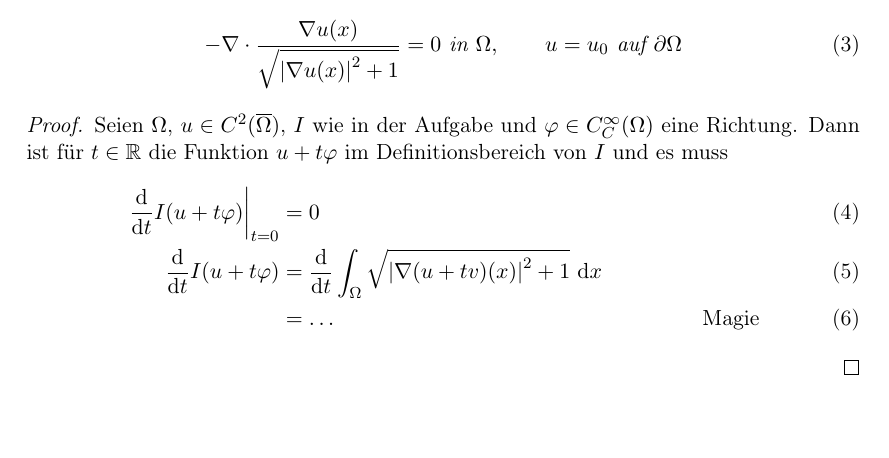
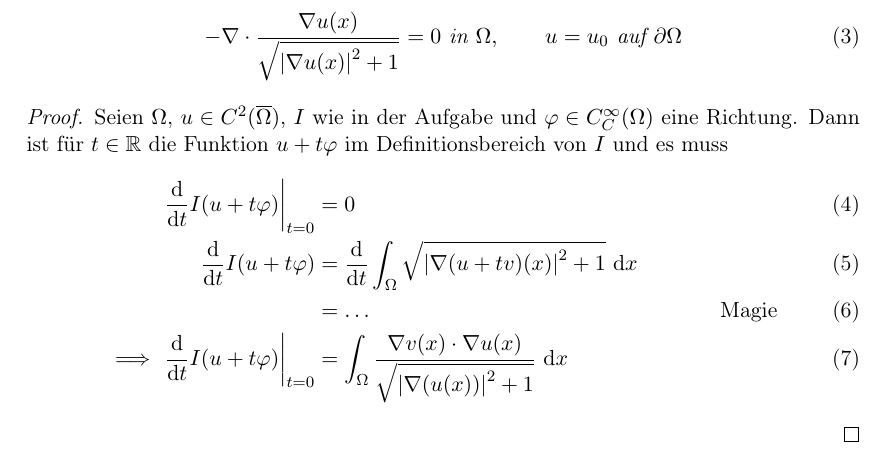
Before and after one commit to myfsr/LLP2017_Folien, a LaTeX document (texNotizen/lateximkursMath.tex): part of the page, cut so that both start at the same text, the shorter picture padded with empty space. Compiled offline with pdfLaTeX.

Commit message:
implies, Pfeile, kompliziertere Formel

```diff
--- a/texNotizen/lateximkursMath.tex
+++ b/texNotizen/lateximkursMath.tex
@@ -214,11 +214,25 @@
           \nabla(u+tv) (x)
         }^2 + 1
       } \intd x\\
-      & = \dots & \text{Magie}
+      & = \dots & \text{Magie}\\
+      % Implikationen und Äquivalenzen sind passend benannt:
+      % \implied, \iff, \impliedby
+      % alternativ auch \because und \therefore
+      \implies \restr {\ableitung{t} I(u + t\varphi)}{t = 0} & =
+      \int_{\Omega} \frac
+        {\nabla v (x) \cdot \nabla u(x)}
+        {\sqrt{
+          \abs{
+            \nabla (u(x))
+            }^2 + 1
+          }
+        }
+      \intd x
       % \dots schreibt drei Punkte
       % es gibt auch \ldots, \vdots, \ddots, ...
       % siehe auch texdoc symbols Table 262 AMS dots (page 108)
     \end{align}
+
     % um die Ausrichtung innerhalb von align zu verstehen, wisse:
     % es handelt sich um eine Tabelle, deren Spalten durch & getrennt sind
     % und abwechselnd rechts- und linksbündig ausgerichtet sind
```
